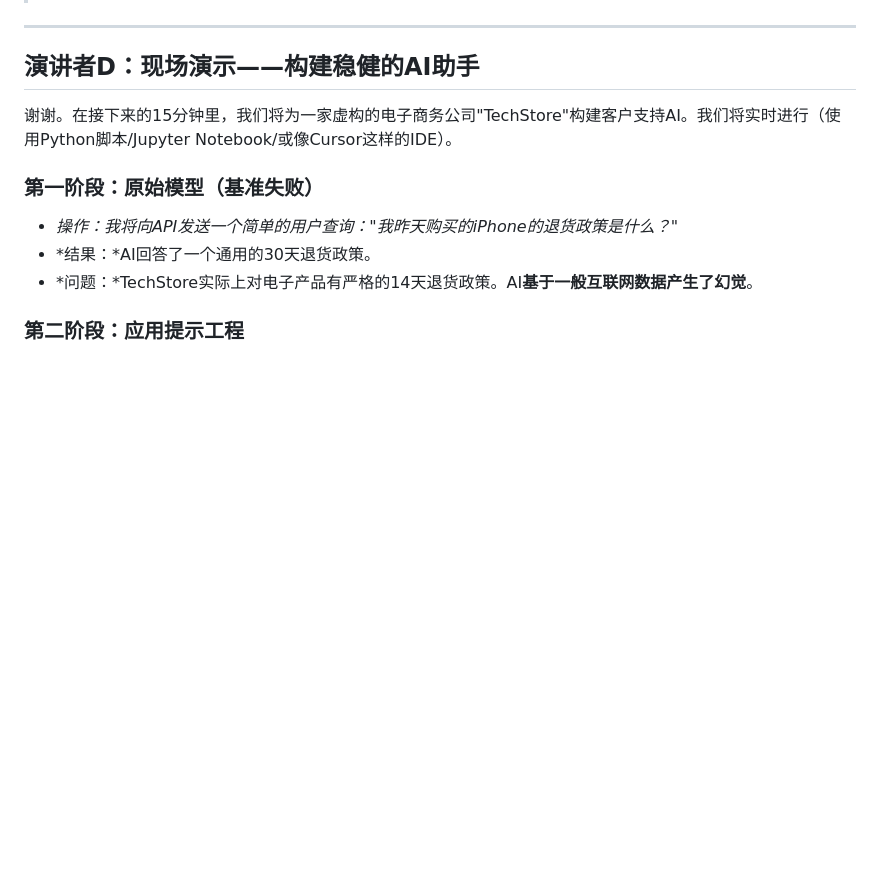
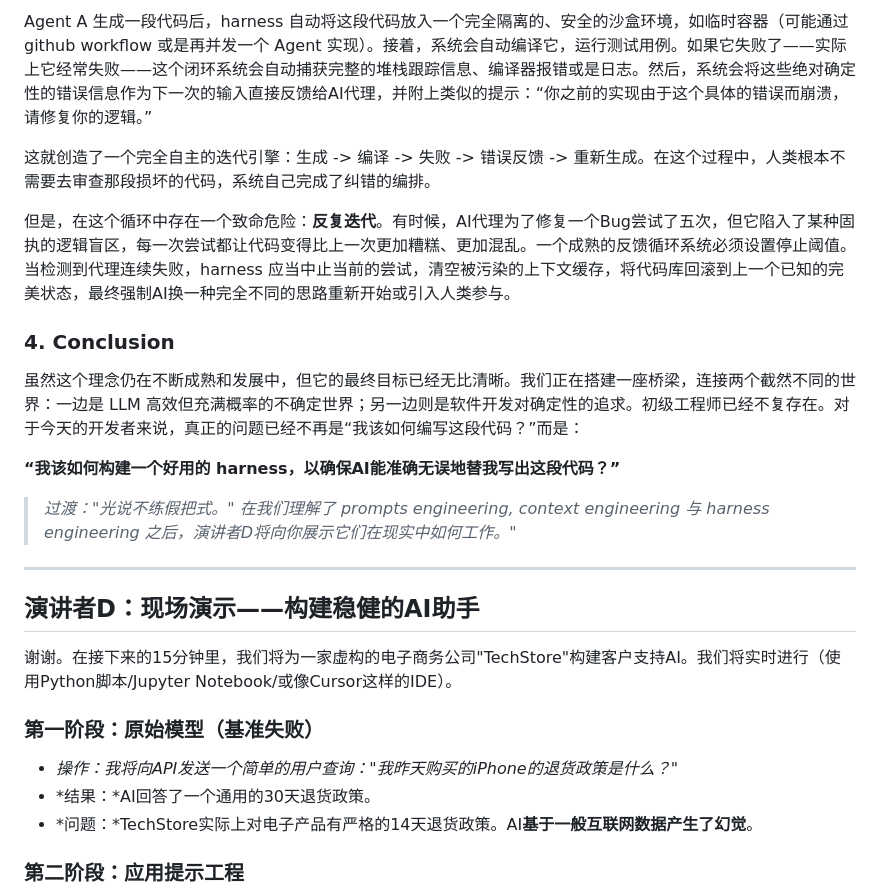
Before and after one commit to sword-k-w/LLM_pre, a Markdown page: plan.md, the part around one of its changes. Rendered like a GitHub page; blank space fills up the shorter version.

```diff
--- a/plan.md
+++ b/plan.md
@@ -147,3 +168,16 @@ AI开发中最大的陷阱是"眼球测试"。工程师编写提示，输入三
+Agent A 生成一段代码后，harness 自动将这段代码放入一个完全隔离的、安全的沙盒环境，如临时容器（可能通过 github workflow 或是再并发一个 Agent 实现）。接着，系统会自动编译它，运行测试用例。如果它失败了——实际上它经常失败——这个闭环系统会自动捕获完整的堆栈跟踪信息、编译器报错或是日志。然后，系统会将这些绝对确定性的错误信息作为下一次的输入直接反馈给AI代理，并附上类似的提示：“你之前的实现由于这个具体的错误而崩溃，请修复你的逻辑。”
+
+这就创造了一个完全自主的迭代引擎：生成 -> 编译 -> 失败 -> 错误反馈 -> 重新生成。在这个过程中，人类根本不需要去审查那段损坏的代码，系统自己完成了纠错的编排。
+
+但是，在这个循环中存在一个致命危险：**反复迭代**。有时候，AI代理为了修复一个Bug尝试了五次，但它陷入了某种固执的逻辑盲区，每一次尝试都让代码变得比上一次更加糟糕、更加混乱。一个成熟的反馈循环系统必须设置停止阈值。当检测到代理连续失败，harness 应当中止当前的尝试，清空被污染的上下文缓存，将代码库回滚到上一个已知的完美状态，最终强制AI换一种完全不同的思路重新开始或引入人类参与。
+
+### 4. Conclusion
+
+虽然这个理念仍在不断成熟和发展中，但它的最终目标已经无比清晰。我们正在搭建一座桥梁，连接两个截然不同的世界：一边是 LLM 高效但充满概率的不确定世界；另一边则是软件开发对确定性的追求。初级工程师已经不复存在。对于今天的开发者来说，真正的问题已经不再是“我该如何编写这段代码？”而是：
+
+**“我该如何构建一个好用的 harness，以确保AI能准确无误地替我写出这段代码？”**
+
+> *过渡："光说不练假把式。" 在我们理解了 prompts engineering, context engineering 与 harness engineering 之后，演讲者D将向你展示它们在现实中如何工作。"*
 
 ---
 
```
Also changed, not shown: other parts of plan.md (+33 -12 lines).
